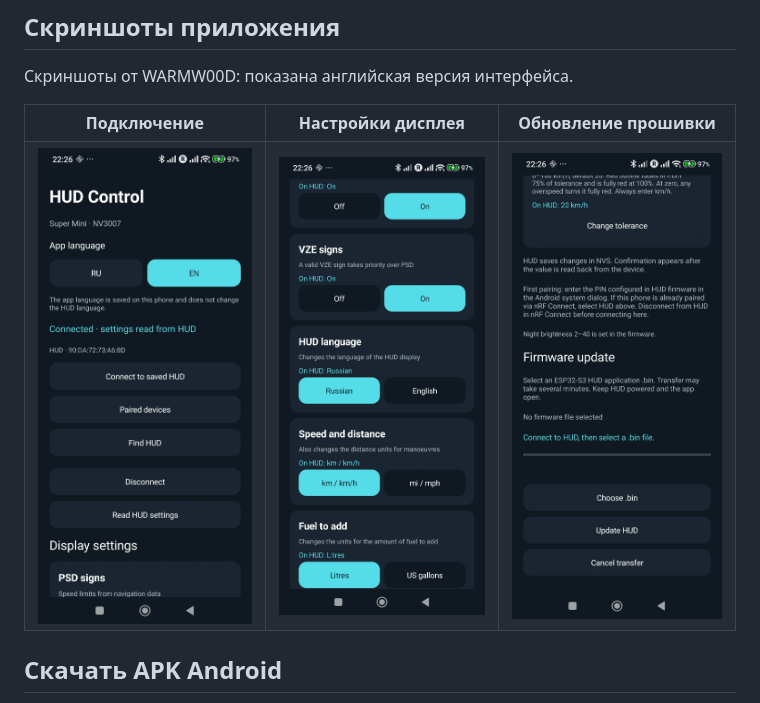
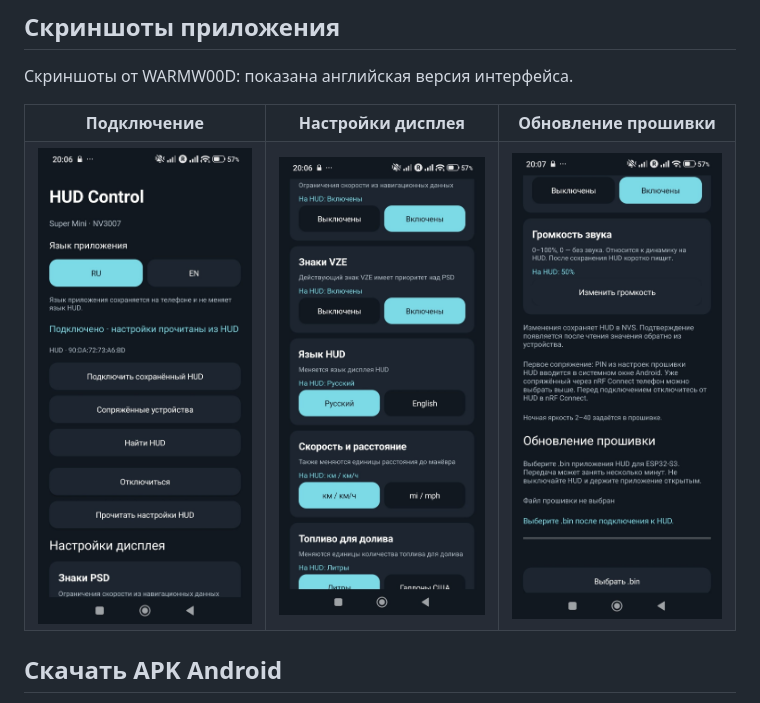
Before and after one commit to WARMW00D/HUD-Audi-A4-B9-MLB-Evo-Android-App, a Markdown page: README_ru.md, the part around the change. Drawn GitHub-style; pictures changed too: docs/images/app-connection-ru.jpg, docs/images/app-ota-ru.jpg, docs/images/app-settings-ru.jpg.

Commit message:
docs: new Russian app screenshots (1.6.0); README_ru uses them
Co-Authored-By: Claude Sonnet 5.5 <noreply@anthropic.com>
Claude-Session: https://claude.ai/code/session_01XbC1F6pNtmcao3wMqEYqXB

```diff
--- a/README_ru.md
+++ b/README_ru.md
@@ -33,9 +33,9 @@
     <th>Обновление прошивки</th>
   </tr>
   <tr>
-    <td><img src="docs/images/app-connection-en.jpg" alt="HUD Control: выбор языка и подключение BLE" width="280"></td>
-    <td><img src="docs/images/app-settings-en.jpg" alt="HUD Control: PSD, VZE, язык HUD и единицы" width="280"></td>
-    <td><img src="docs/images/app-ota-en.jpg" alt="HUD Control: обновление прошивки по BLE OTA" width="280"></td>
+    <td><img src="docs/images/app-connection-ru.jpg" alt="HUD Control: выбор языка и подключение BLE" width="280"></td>
+    <td><img src="docs/images/app-settings-ru.jpg" alt="HUD Control: PSD, VZE, язык HUD и единицы" width="280"></td>
+    <td><img src="docs/images/app-ota-ru.jpg" alt="HUD Control: обновление прошивки по BLE OTA" width="280"></td>
   </tr>
 </table>
 
```
Also changed, not shown: docs/images/app-controls-ru.jpg.
